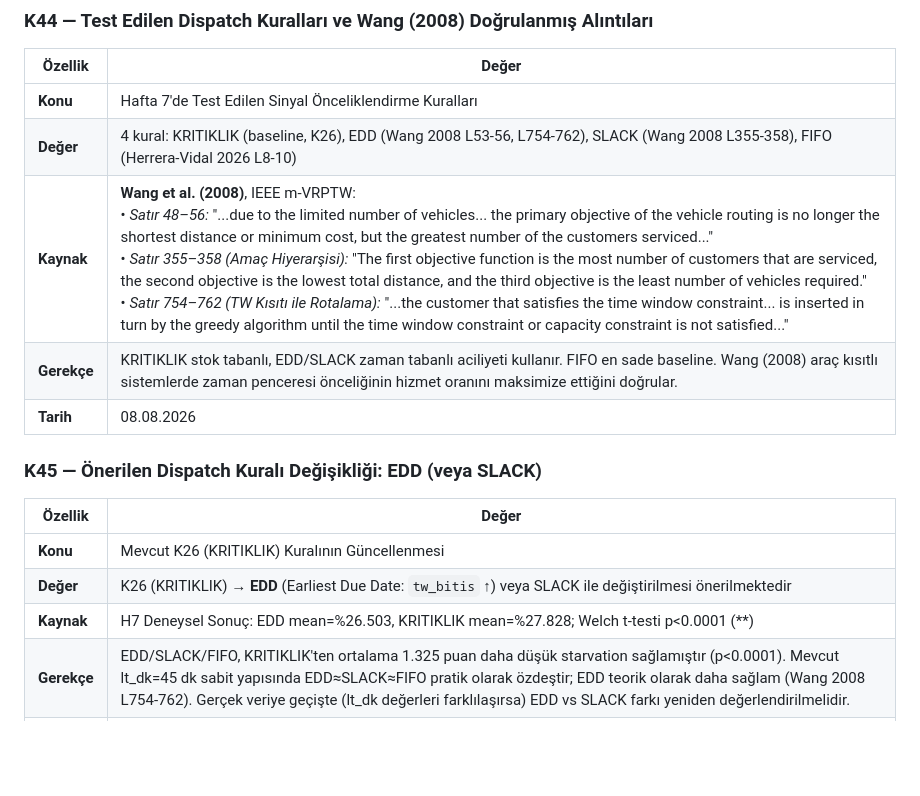
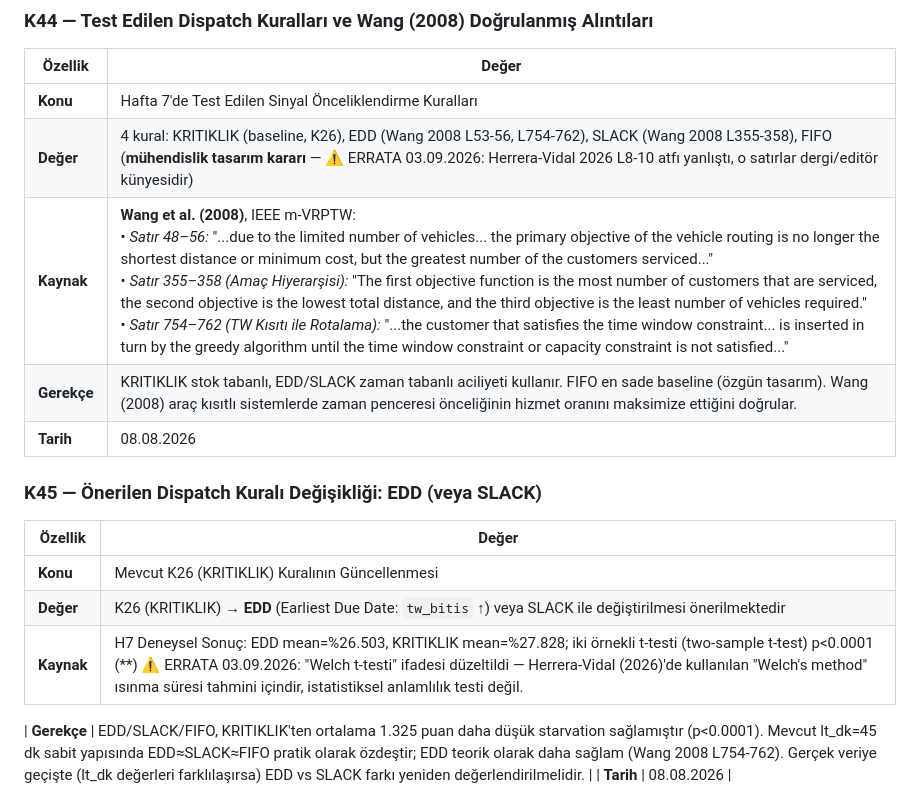
Before and after one commit to ahmetmuratbilir/dynamic-milk-run, a Markdown page: docs/karar_gunlugu.md, the part around the change. Rendered like a GitHub page; blank space fills up the shorter version.

```diff
--- a/docs/karar_gunlugu.md
+++ b/docs/karar_gunlugu.md
@@ -419,9 +419,9 @@
 | Özellik | Değer |
 |---------|-------|
 | **Konu** | Hafta 7'de Test Edilen Sinyal Önceliklendirme Kuralları |
-| **Değer** | 4 kural: KRITIKLIK (baseline, K26), EDD (Wang 2008 L53-56, L754-762), SLACK (Wang 2008 L355-358), FIFO (Herrera-Vidal 2026 L8-10) |
+| **Değer** | 4 kural: KRITIKLIK (baseline, K26), EDD (Wang 2008 L53-56, L754-762), SLACK (Wang 2008 L355-358), FIFO (**mühendislik tasarım kararı** — ⚠️ ERRATA 03.09.2026: Herrera-Vidal 2026 L8-10 atfı yanlıştı, o satırlar dergi/editör künyesidir) |
 | **Kaynak** | **Wang et al. (2008)**, IEEE m-VRPTW:<br>• *Satır 48–56:* "...due to the limited number of vehicles... the primary objective of the vehicle routing is no longer the shortest distance or minimum cost, but the greatest number of the customers serviced..."<br>• *Satır 355–358 (Amaç Hiyerarşisi):* "The first objective function is the most number of customers that are serviced, the second objective is the lowest total distance, and the third objective is the least number of vehicles required."<br>• *Satır 754–762 (TW Kısıtı ile Rotalama):* "...the customer that satisfies the time window constraint... is inserted in turn by the greedy algorithm until the time window constraint or capacity constraint is not satisfied..." |
-| **Gerekçe** | KRITIKLIK stok tabanlı, EDD/SLACK zaman tabanlı aciliyeti kullanır. FIFO en sade baseline. Wang (2008) araç kısıtlı sistemlerde zaman penceresi önceliğinin hizmet oranını maksimize ettiğini doğrular. |
+| **Gerekçe** | KRITIKLIK stok tabanlı, EDD/SLACK zaman tabanlı aciliyeti kullanır. FIFO en sade baseline (özgün tasarım). Wang (2008) araç kısıtlı sistemlerde zaman penceresi önceliğinin hizmet oranını maksimize ettiğini doğrular. |
 | **Tarih** | 08.08.2026 |
 
 ### K45 — Önerilen Dispatch Kuralı Değişikliği: EDD (veya SLACK)
@@ -429,7 +429,8 @@
 |---------|-------|
 | **Konu** | Mevcut K26 (KRITIKLIK) Kuralının Güncellenmesi |
 | **Değer** | K26 (KRITIKLIK) → **EDD** (Earliest Due Date: `tw_bitis` ↑) veya SLACK ile değiştirilmesi önerilmektedir |
-| **Kaynak** | H7 Deneysel Sonuç: EDD mean=%26.503, KRITIKLIK mean=%27.828; Welch t-testi p<0.0001 (**) |
+| **Kaynak** | H7 Deneysel Sonuç: EDD mean=%26.503, KRITIKLIK mean=%27.828; iki örnekli t-testi (two-sample t-test) p<0.0001 (**) ⚠️ ERRATA 03.09.2026: "Welch t-testi" ifadesi düzeltildi — Herrera-Vidal (2026)'de kullanılan "Welch's method" ısınma süresi tahmini içindir, istatistiksel anlamlılık testi değil. |
+
 | **Gerekçe** | EDD/SLACK/FIFO, KRITIKLIK'ten ortalama 1.325 puan daha düşük starvation sağlamıştır (p<0.0001). Mevcut lt_dk=45 dk sabit yapısında EDD≈SLACK≈FIFO pratik olarak özdeştir; EDD teorik olarak daha sağlam (Wang 2008 L754-762). Gerçek veriye geçişte (lt_dk değerleri farklılaşırsa) EDD vs SLACK farkı yeniden değerlendirilmelidir. |
 | **Tarih** | 08.08.2026 |
 
```
Also changed, not shown: docs/hafta7_dispatch_analiz_raporu.md (+3 -3 lines).
